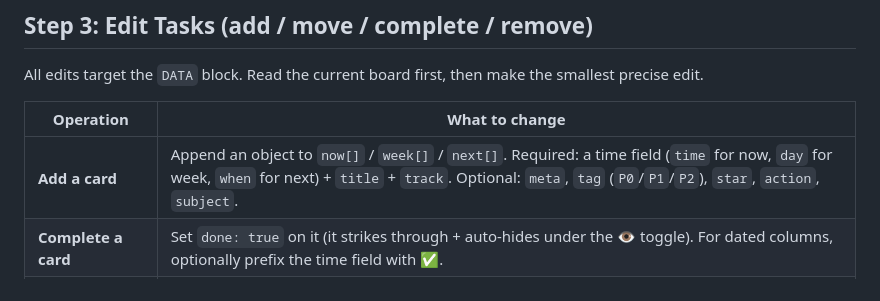
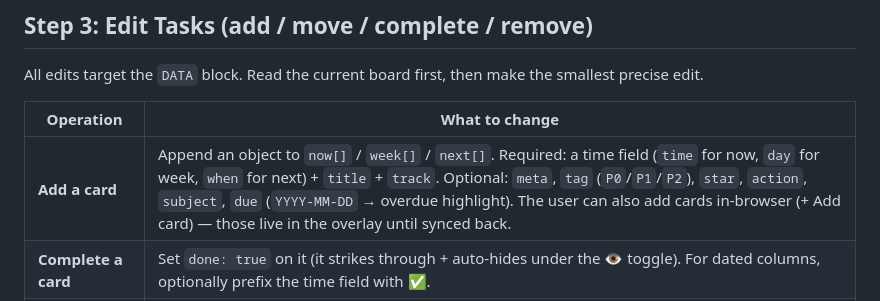
Before and after one commit to suzyeth/life-kanban, a Markdown page: SKILL.md, the part around the change. Drawn GitHub-style.

```diff
--- a/SKILL.md
+++ b/SKILL.md
@@ -167,7 +167,7 @@ All edits target the `DATA` block. Read the current board first, then make the s
 
 | Operation | What to change |
 |---|---|
-| **Add a card** | Append an object to `now[]` / `week[]` / `next[]`. Required: a time field (`time` for now, `day` for week, `when` for next) + `title` + `track`. Optional: `meta`, `tag` (`P0`/`P1`/`P2`), `star`, `action`, `subject`. |
+| **Add a card** | Append an object to `now[]` / `week[]` / `next[]`. Required: a time field (`time` for now, `day` for week, `when` for next) + `title` + `track`. Optional: `meta`, `tag` (`P0`/`P1`/`P2`), `star`, `action`, `subject`, `due` (`YYYY-MM-DD` → overdue highlight). The user can also add cards in-browser (+ Add card) — those live in the overlay until synced back. |
 | **Complete a card** | Set `done: true` on it (it strikes through + auto-hides under the 👁️ toggle). For dated columns, optionally prefix the time field with ✅. |
 | **Move a card** | Cut the object from one column array, paste into the target. NOW↔WEEK↔NEXT are just three arrays. |
 | **Edit a card** | Change its fields in place. Keep immutability discipline at the *file* level — rewrite the whole object cleanly rather than half-editing. |
```
Also changed, not shown: README.md (+3 -1 lines), references/data-schema.md (+7 -4 lines), docs/preview-light.png, docs/preview.png, 2 other files.
